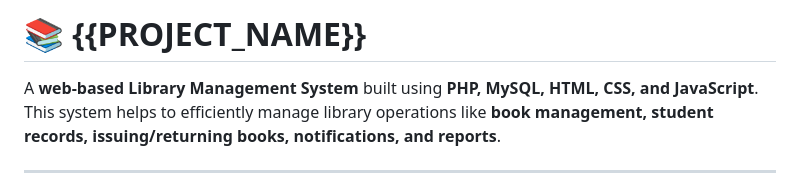
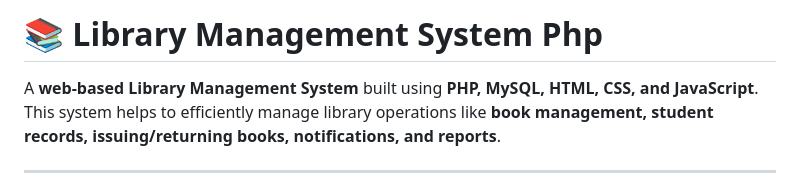
Before and after one commit to mnoukhej/Library-Management-System_php, a Markdown page: README.md, the part around the change. Drawn GitHub-style.

```diff
--- a/README.md
+++ b/README.md
@@ -1,4 +1,4 @@
-# 📚 {{PROJECT_NAME}}
+# 📚 Library Management System Php
 
 A **web-based Library Management System** built using **PHP, MySQL, HTML, CSS, and JavaScript**.
 This system helps to efficiently manage library operations like **book management, student records, issuing/returning books, notifications, and reports**.
```
